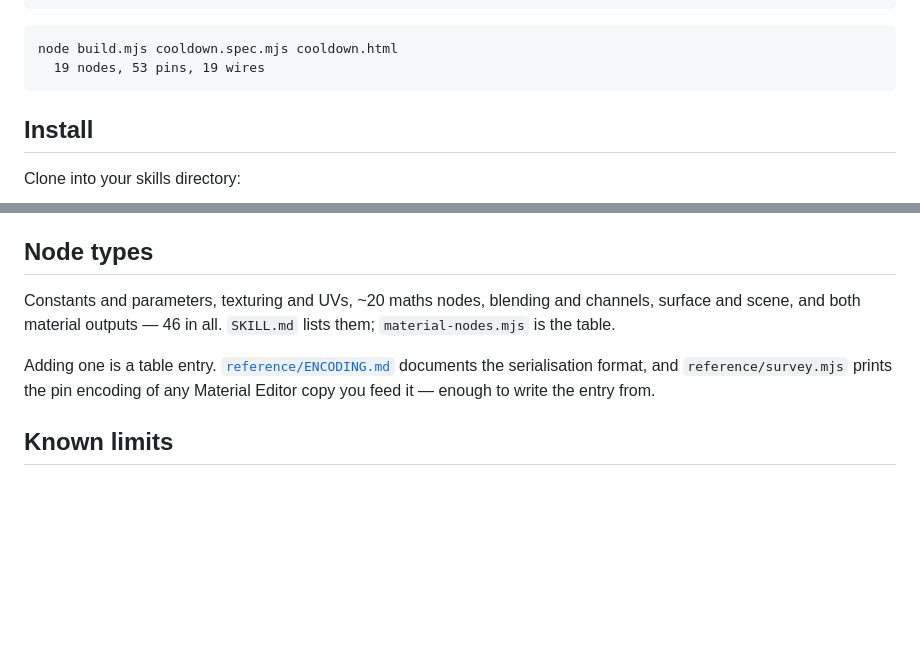
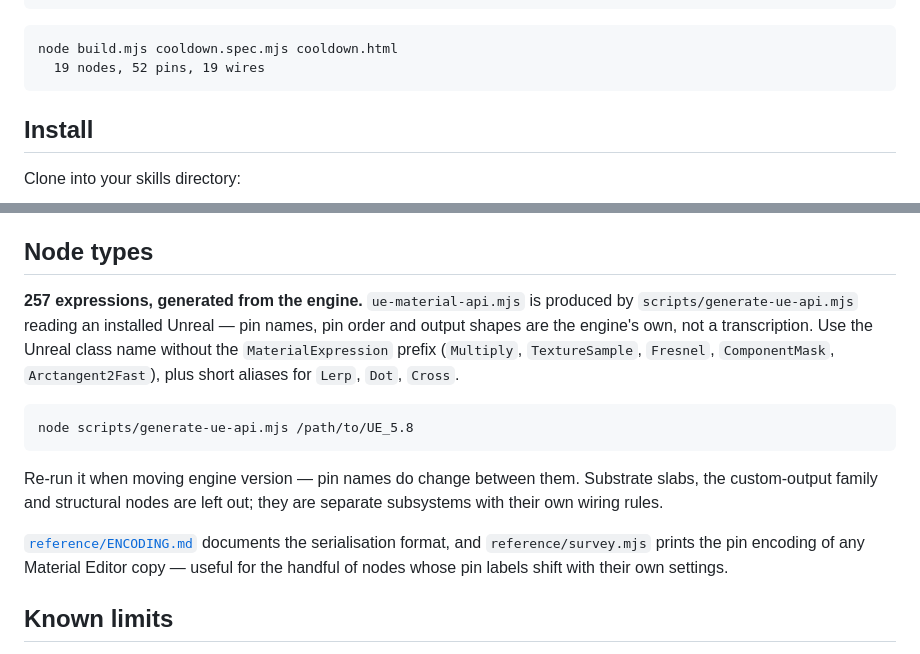
Before and after one commit to HaJH/unreal-graph-skills, a Markdown page: README.md, 2 parts joined by grey strips. Rendered like a GitHub page; blank space fills up the shorter version.

````diff
--- a/README.md
+++ b/README.md
@@ -34,7 +34,7 @@ export default {
 
 ```
 node build.mjs cooldown.spec.mjs cooldown.html
-  19 nodes, 53 pins, 19 wires
+  19 nodes, 52 pins, 19 wires
 ```
 
 ## Install
@@ -82,13 +82,23 @@ fail the build.
 
 ## Node types
 
-Constants and parameters, texturing and UVs, ~20 maths nodes, blending and channels, surface
-and scene, and both material outputs — 46 in all. `SKILL.md` lists them; `material-nodes.mjs`
-is the table.
+**257 expressions, generated from the engine.** `ue-material-api.mjs` is produced by
+`scripts/generate-ue-api.mjs` reading an installed Unreal — pin names, pin order and output
+shapes are the engine's own, not a transcription. Use the Unreal class name without the
+`MaterialExpression` prefix (`Multiply`, `TextureSample`, `Fresnel`, `ComponentMask`,
+`Arctangent2Fast`), plus short aliases for `Lerp`, `Dot`, `Cross`.
 
-Adding one is a table entry. [`reference/ENCODING.md`](reference/ENCODING.md) documents the
-serialisation format, and `reference/survey.mjs` prints the pin encoding of any Material Editor
-copy you feed it — enough to write the entry from.
+```
+node scripts/generate-ue-api.mjs /path/to/UE_5.8
+```
+
+Re-run it when moving engine version — pin names do change between them. Substrate slabs, the
+custom-output family and structural nodes are left out; they are separate subsystems with
+their own wiring rules.
+
+[`reference/ENCODING.md`](reference/ENCODING.md) documents the serialisation format, and
+`reference/survey.mjs` prints the pin encoding of any Material Editor copy — useful for the
+handful of nodes whose pin labels shift with their own settings.
 
 ## Known limits
 
````
Also changed, not shown: SKILL.md (+25 -26 lines), docs/preview.png, 4 other files.
